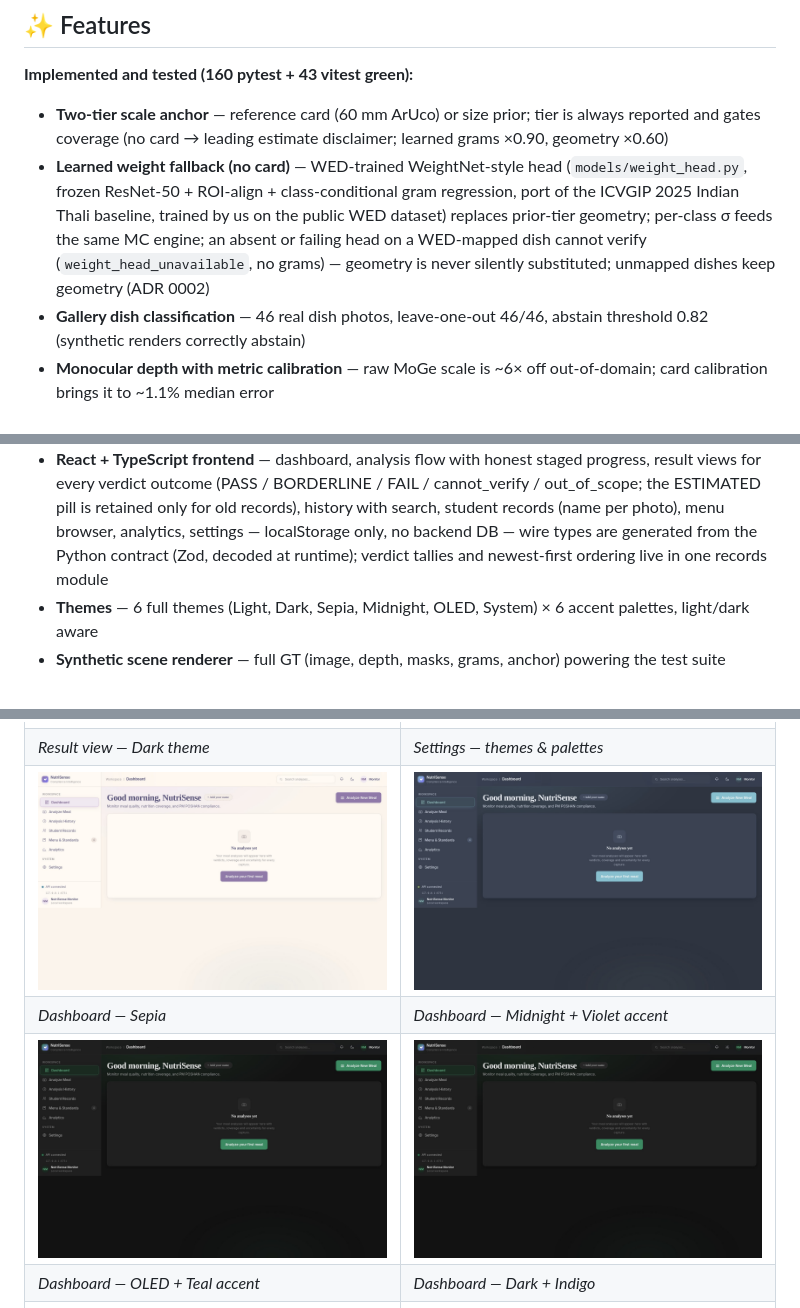
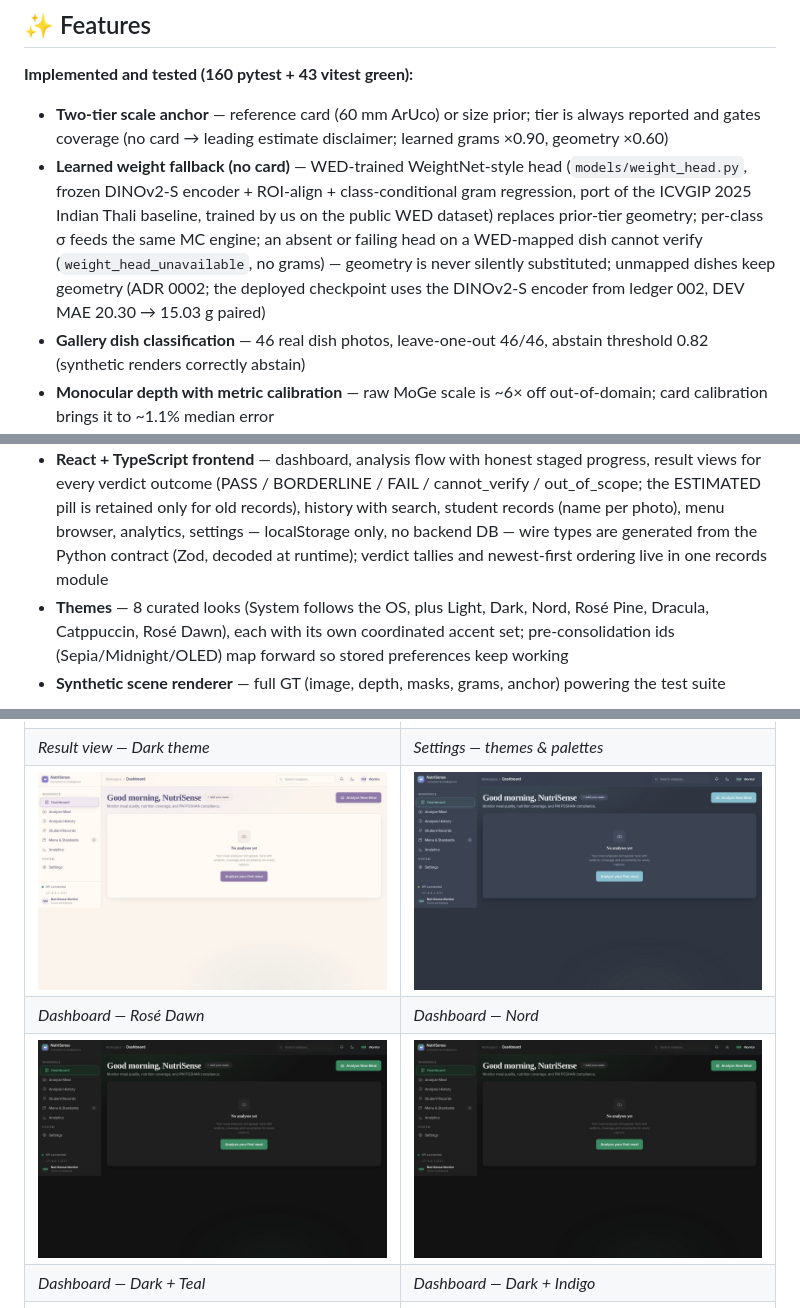
Before and after one commit to Lion4467cat/NutriSense, a Markdown page: README.md, 3 parts joined by grey strips. GitHub-like rendering.

```diff
--- a/README.md
+++ b/README.md
@@ -111,7 +111,7 @@ Every exit — gate, stage failure, or verdict — serializes through the same 1
 **Implemented and tested (160 pytest + 43 vitest green):**
 
 - **Two-tier scale anchor** — reference card (60 mm ArUco) or size prior; tier is always reported and gates coverage (no card → leading estimate disclaimer; learned grams ×0.90, geometry ×0.60)
-- **Learned weight fallback (no card)** — WED-trained WeightNet-style head (`models/weight_head.py`, frozen ResNet-50 + ROI-align + class-conditional gram regression, port of the ICVGIP 2025 Indian Thali baseline, trained by us on the public WED dataset) replaces prior-tier geometry; per-class σ feeds the same MC engine; an absent or failing head on a WED-mapped dish cannot verify (`weight_head_unavailable`, no grams) — geometry is never silently substituted; unmapped dishes keep geometry (ADR 0002)
+- **Learned weight fallback (no card)** — WED-trained WeightNet-style head (`models/weight_head.py`, frozen DINOv2-S encoder + ROI-align + class-conditional gram regression, port of the ICVGIP 2025 Indian Thali baseline, trained by us on the public WED dataset) replaces prior-tier geometry; per-class σ feeds the same MC engine; an absent or failing head on a WED-mapped dish cannot verify (`weight_head_unavailable`, no grams) — geometry is never silently substituted; unmapped dishes keep geometry (ADR 0002; the deployed checkpoint uses the DINOv2-S encoder from ledger 002, DEV MAE 20.30 → 15.03 g paired)
 - **Gallery dish classification** — 46 real dish photos, leave-one-out 46/46, abstain threshold 0.82 (synthetic renders correctly abstain)
 - **Monocular depth with metric calibration** — raw MoGe scale is ~6× off out-of-domain; card calibration brings it to ~1.1% median error
 - **Portion estimation** — plate +6.6% / bowl +5.6% volume vs ground truth on synthetic scenes; prior tier flagged `vessel_shape_uncertain`
@@ -119,7 +119,7 @@ Every exit — gate, stage failure, or verdict — serializes through the same 1
 - **Compliance verdicts** — PASS ≥ P0.90 & coverage ≥ 0.85 / FAIL ≤ P0.10 & coverage ≥ 0.90 / else BORDERLINE; no-card plates are scored too, with a leading "weight is an estimate" disclaimer (coverage ×0.90 learned / ×0.60 geometry — geometry can never PASS or FAIL); wheat products can never PASS or FAIL; salt is advisory only
 - **FastAPI service** — `GET /health`, `GET /menu`, `POST /analyze` with full diagnostics in every response
 - **React + TypeScript frontend** — dashboard, analysis flow with honest staged progress, result views for every verdict outcome (PASS / BORDERLINE / FAIL / cannot_verify / out_of_scope; the ESTIMATED pill is retained only for old records), history with search, student records (name per photo), menu browser, analytics, settings — localStorage only, no backend DB — wire types are generated from the Python contract (Zod, decoded at runtime); verdict tallies and newest-first ordering live in one records module
-- **Themes** — 6 full themes (Light, Dark, Sepia, Midnight, OLED, System) × 6 accent palettes, light/dark aware
+- **Themes** — 8 curated looks (System follows the OS, plus Light, Dark, Nord, Rosé Pine, Dracula, Catppuccin, Rosé Dawn), each with its own coordinated accent set; pre-consolidation ids (Sepia/Midnight/OLED) map forward so stored preferences keep working
 - **Synthetic scene renderer** — full GT (image, depth, masks, grams, anchor) powering the test suite
 
 ![Analysis result — verdict, reasons, coverage](docs/screenshots/result-fail-light.jpg)
@@ -134,10 +134,10 @@ Every exit — gate, stage failure, or verdict — serializes through the same 1
 |---|---|
 | ![Result PASS — Dark theme](docs/screenshots/result-pass-dark.jpg) | ![Settings themes](docs/screenshots/settings-appearance-light.jpg) |
 | *Result view — Dark theme* | *Settings — themes & palettes* |
-| ![Sepia theme](docs/screenshots/dashboard-sepia.jpg) | ![Midnight theme](docs/screenshots/dashboard-midnight.jpg) |
-| *Dashboard — Sepia* | *Dashboard — Midnight + Violet accent* |
-| ![OLED theme](docs/screenshots/dashboard-oled-teal.jpg) | ![Dark indigo](docs/screenshots/dashboard-dark.jpg) |
-| *Dashboard — OLED + Teal accent* | *Dashboard — Dark + Indigo* |
+| ![Rosé Dawn](docs/screenshots/dashboard-sepia.jpg) | ![Nord](docs/screenshots/dashboard-midnight.jpg) |
+| *Dashboard — Rosé Dawn* | *Dashboard — Nord* |
+| ![Dark + Teal](docs/screenshots/dashboard-oled-teal.jpg) | ![Dark + Indigo](docs/screenshots/dashboard-dark.jpg) |
+| *Dashboard — Dark + Teal* | *Dashboard — Dark + Indigo* |
 | ![History](docs/screenshots/history-light.jpg) | ![Students](docs/screenshots/students-light.jpg) |
 | *History with search* | *Student records* |
 | ![Analytics](docs/screenshots/analytics-light.jpg) | ![Analyze](docs/screenshots/analyze-light.jpg) |
```
Also changed, not shown: other parts of README.md (+20 -6 lines), docs/pipeline-test-report.md (+1 -1 lines).
